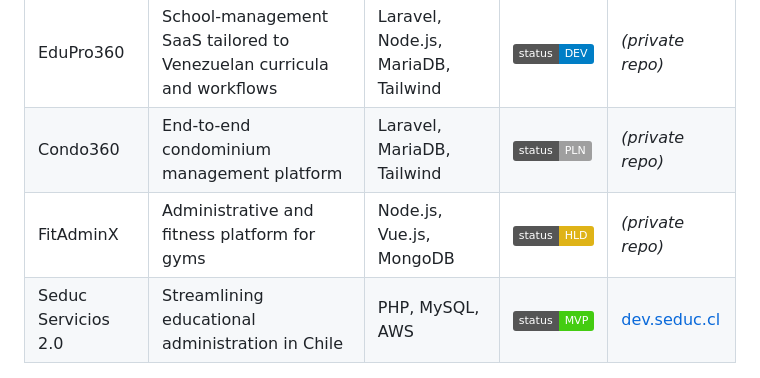
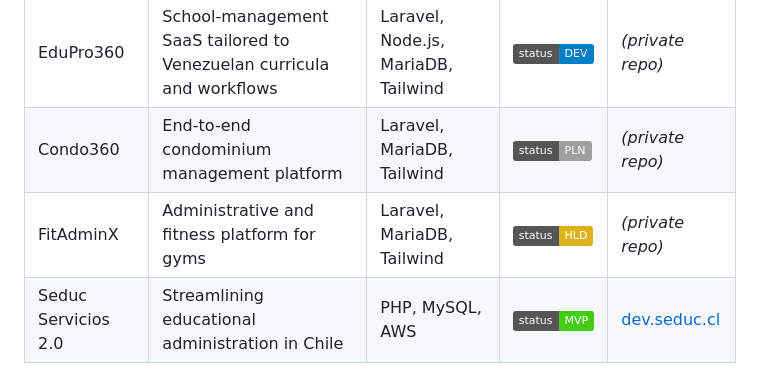
Before and after one commit to Jfernandez27/jfernandez27, a Markdown page: README.md, the part around the change. Drawn GitHub-style; badges without logos.

```diff
--- a/README.md
+++ b/README.md
@@ -14,7 +14,7 @@ Here are some of the main projects I’m currently involved in:
 | ------------------- | --------------------------------------------------------------------- | ----------------------------------- | --------------------------------------------------------- | ------------------------------------ |
 | EduPro360           | School-management SaaS tailored to Venezuelan curricula and workflows | Laravel, Node.js, MariaDB, Tailwind | ![DEV](https://img.shields.io/badge/status-DEV-blue)      | _(private repo)_                     |
 | Condo360            | End-to-end condominium management platform                            | Laravel, MariaDB, Tailwind          | ![PLN](https://img.shields.io/badge/status-PLN-lightgrey) | _(private repo)_                     |
-| FitAdminX           | Administrative and fitness platform for gyms                          | Node.js, Vue.js, MongoDB            | ![HLD](https://img.shields.io/badge/status-HLD-yellow)    | _(private repo)_                     |
+| FitAdminX           | Administrative and fitness platform for gyms                          | Laravel, MariaDB, Tailwind          | ![HLD](https://img.shields.io/badge/status-HLD-yellow)    | _(private repo)_                     |
 | Seduc Servicios 2.0 | Streamlining educational administration in Chile                      | PHP, MySQL, AWS                     | ![MVP](https://img.shields.io/badge/status-MVP-success)   | [dev.seduc.cl](https://dev.seduc.cl) |
 
 <sub>**Status legend:** DEV = Development, PLN = Planning, HLD = On Hold (Paused), MVP = Minimum Viable Product</sub>
```
